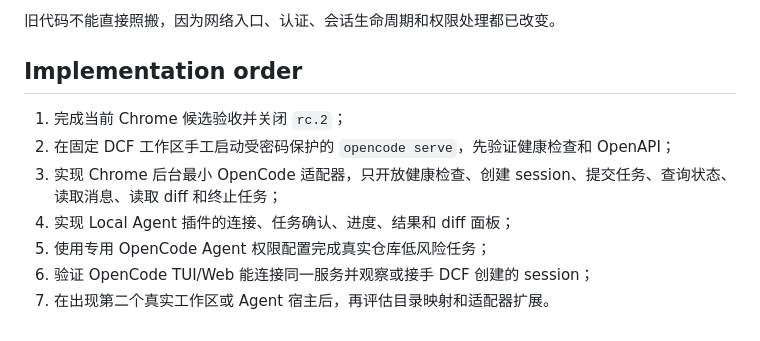
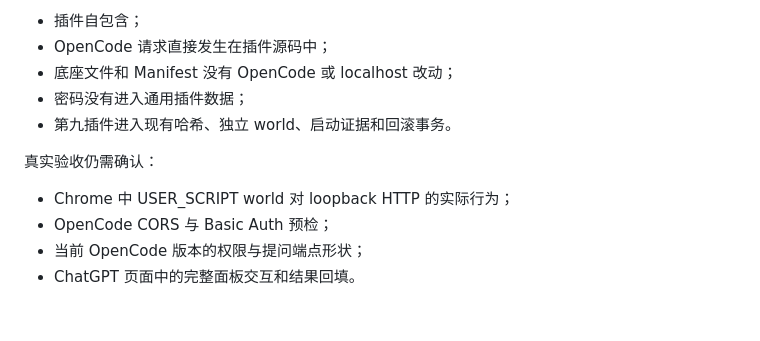
Before and after one commit to ysr7255007-maker/dcf-chatgpt-microcore, a Markdown page: docs/adr/2026-07-17-dcf-chrome-local-agent-bridge-plan.md, the part around one of its changes. Drawn GitHub-style.

Commit message:
docs: record pure-plugin Local Agent decision

```diff
--- a/docs/adr/2026-07-17-dcf-chrome-local-agent-bridge-plan.md
+++ b/docs/adr/2026-07-17-dcf-chrome-local-agent-bridge-plan.md
@@ -59,12 +72,13 @@ ChatGPT 页面中的 Local Agent 插件
 
-旧代码不能直接照搬，因为网络入口、认证、会话生命周期和权限处理都已改变。
+- 插件自包含；
+- OpenCode 请求直接发生在插件源码中；
+- 底座文件和 Manifest 没有 OpenCode 或 localhost 改动；
+- 密码没有进入通用插件数据；
+- 第九插件进入现有哈希、独立 world、启动证据和回滚事务。
 
-## Implementation order
+真实验收仍需确认：
 
-1. 完成当前 Chrome 候选验收并关闭 `rc.2`；
-2. 在固定 DCF 工作区手工启动受密码保护的 `opencode serve`，先验证健康检查和 OpenAPI；
-3. 实现 Chrome 后台最小 OpenCode 适配器，只开放健康检查、创建 session、提交任务、查询状态、读取消息、读取 diff 和终止任务；
-4. 实现 Local Agent 插件的连接、任务确认、进度、结果和 diff 面板；
-5. 使用专用 OpenCode Agent 权限配置完成真实仓库低风险任务；
-6. 验证 OpenCode TUI/Web 能连接同一服务并观察或接手 DCF 创建的 session；
-7. 在出现第二个真实工作区或 Agent 宿主后，再评估目录映射和适配器扩展。
+- Chrome 中 USER_SCRIPT world 对 loopback HTTP 的实际行为；
+- OpenCode CORS 与 Basic Auth 预检；
+- 当前 OpenCode 版本的权限与提问端点形状；
+- ChatGPT 页面中的完整面板交互和结果回填。
```
Also changed, not shown: other parts of docs/adr/2026-07-17-dcf-chrome-local-agent-bridge-plan.md (+46 -33 lines).
